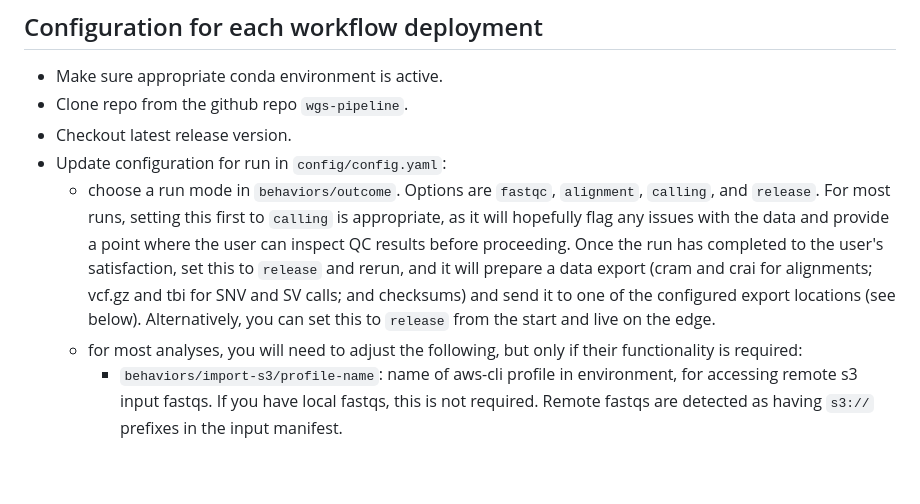
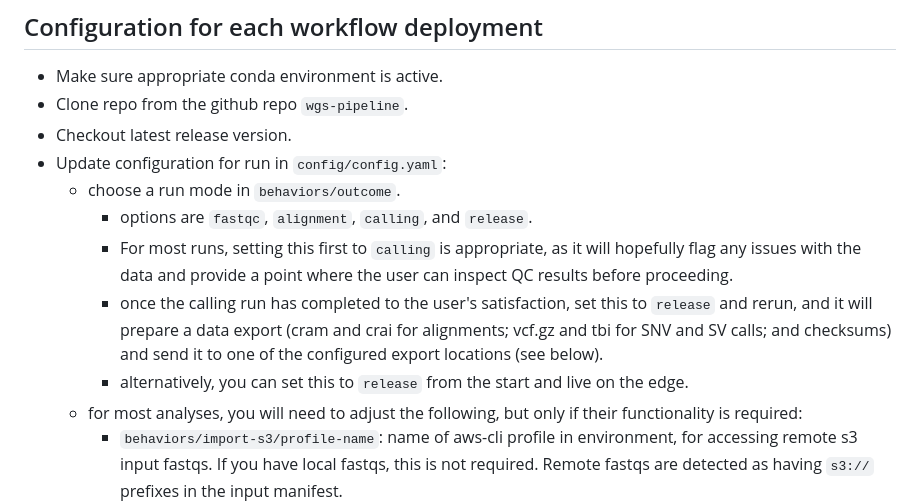
Before and after one commit to UCI-GREGoR/wgs-calling, a Markdown page: quickstart.md, the part around the change. Drawn GitHub-style; blank space fills up the shorter version.

Commit message:
docs: reformat long text into bullets

```diff
--- a/quickstart.md
+++ b/quickstart.md
@@ -18,13 +18,14 @@ finer-grained configuration is available in [the readme](README.md).
 - Clone repo from the github repo `wgs-pipeline`.
 - Checkout latest release version.
 - Update configuration for run in `config/config.yaml`:
-    - choose a run mode in `behaviors/outcome`. Options are `fastqc`, `alignment`, `calling`, and `release`.
-      For most runs, setting this first to `calling` is appropriate, as it will hopefully flag any issues
-      with the data and provide a point where the user can inspect QC results before proceeding. Once the
-      run has completed to the user's satisfaction, set this to `release` and rerun, and it will prepare
-      a data export (cram and crai for alignments; vcf.gz and tbi for SNV and SV calls; and checksums)
-      and send it to one of the configured export locations (see below). Alternatively, you can set this
-      to `release` from the start and live on the edge.
+    - choose a run mode in `behaviors/outcome`.
+        - options are `fastqc`, `alignment`, `calling`, and `release`.
+        - For most runs, setting this first to `calling` is appropriate, as it will hopefully flag any issues
+          with the data and provide a point where the user can inspect QC results before proceeding.
+        - once the calling run has completed to the user's satisfaction, set this to `release` and rerun,
+          and it will prepare a data export (cram and crai for alignments; vcf.gz and tbi for SNV and SV calls;
+          and checksums) and send it to one of the configured export locations (see below).
+        - alternatively, you can set this to `release` from the start and live on the edge.
     - for most analyses, you will need to adjust the following, but only if their functionality is required:
         - `behaviors/import-s3/profile-name`: name of aws-cli profile in environment, for accessing remote s3 input fastqs.
           If you have local fastqs, this is not required. Remote fastqs are detected as having `s3://` prefixes
```
